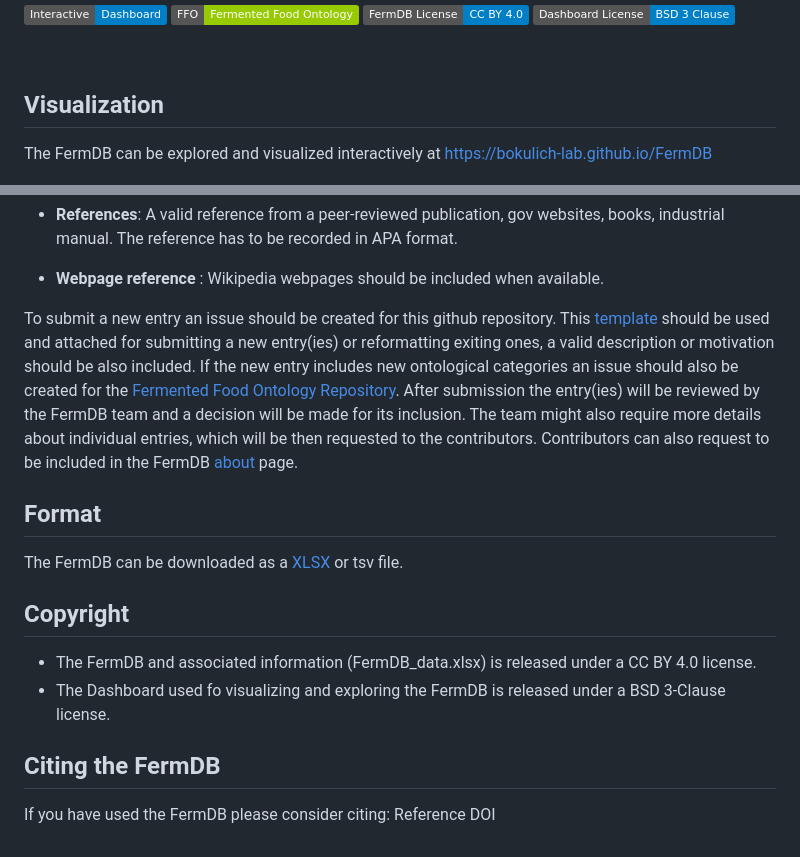
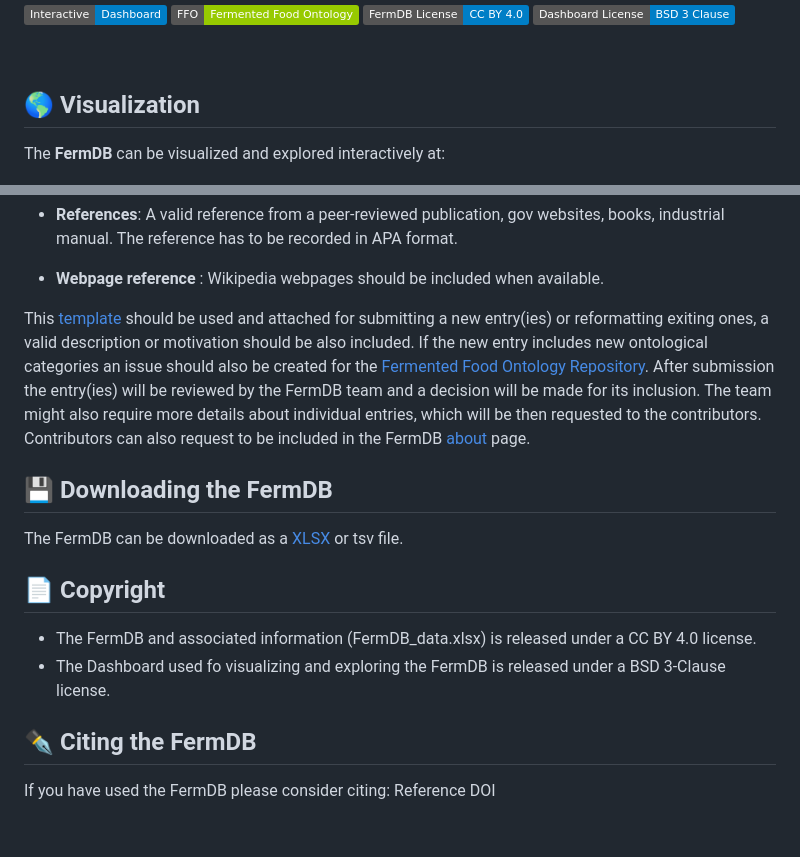
Before and after one commit to bokulich-lab/FermDB, a Markdown page: README.md, 2 parts joined by grey strips. Drawn GitHub-style; badges without logos.

```diff
--- a/README.md
+++ b/README.md
@@ -9,6 +9,6 @@
 
 <br>
 
-## Visualization
-The FermDB can be explored and visualized interactively at https://bokulich-lab.github.io/FermDB
+## 🌎 Visualization
+The **FermDB** can be visualized and explored interactively at:
 
@@ -34,19 +37,19 @@ To submit a new entry for the FermDB please take into consideration the followin
 
 - **Webpage reference** : Wikipedia webpages should be included when available.
 
-To submit a new entry an issue should be created for this github repository. This [template](https://docs.google.com/spreadsheets/d/15SadRPKCl3FXqv0erFPjhznRbReGbxtU5F0H06GFYnI/edit?usp=sharing) should be used and attached for submitting a new entry(ies) or reformatting exiting ones, a valid description or motivation should be also included. If the new entry includes new ontological categories an issue should also be created for the [Fermented Food Ontology Repository](https://github.com/bokulich-lab/Fermented-Food-Ontologies).
+This [template](https://docs.google.com/spreadsheets/d/15SadRPKCl3FXqv0erFPjhznRbReGbxtU5F0H06GFYnI/edit?usp=sharing) should be used and attached for submitting a new entry(ies) or reformatting exiting ones, a valid description or motivation should be also included. If the new entry includes new ontological categories an issue should also be created for the [Fermented Food Ontology Repository](https://github.com/bokulich-lab/Fermented-Food-Ontologies).
 After submission the entry(ies) will be reviewed by the FermDB team and a decision will be made for its inclusion. The team might also require more details about individual entries, which will be then requested to the contributors. Contributors can also request to be included in the FermDB [about](https://bokulich-lab.github.io/FermDB/#about) page.
 
 
 
-## Format
+##  💾 Downloading the FermDB
 The FermDB can be downloaded as a [XLSX](https://github.com/bokulich-lab/FermDB/blob/main/FermDB_data.xlsx) or tsv file.
 
-##  Copyright
+##  📄 Copyright
 - The FermDB and associated information (FermDB_data.xlsx) is released under a CC BY 4.0 license.
 - The Dashboard used fo visualizing and exploring the FermDB is released under a BSD 3-Clause license.
 
-## Citing the FermDB
+## ✒️ Citing the FermDB
 If you have used the FermDB please consider citing:
 Reference
 DOI
```
Also changed, not shown: other parts of README.md (+5 -2 lines).
